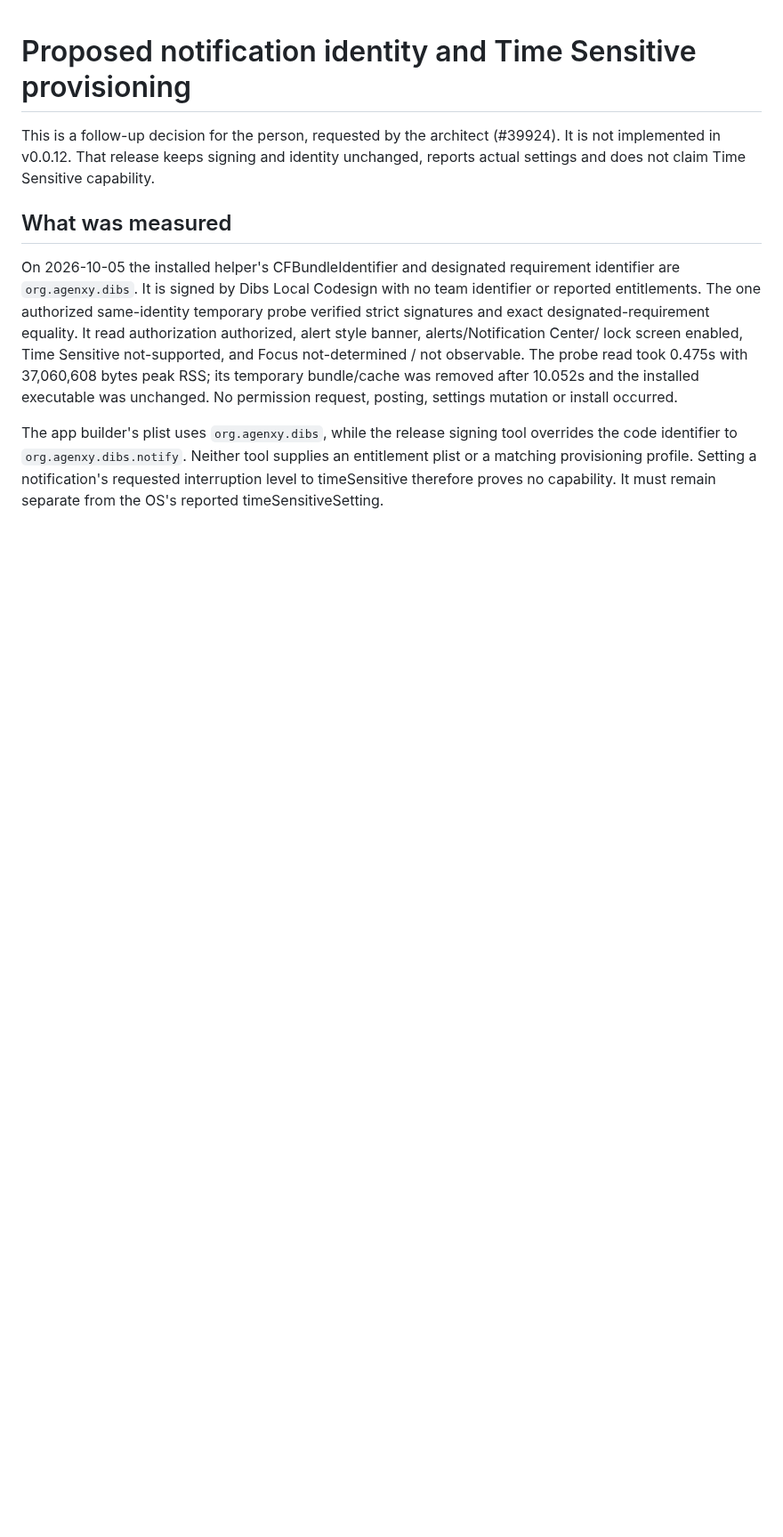
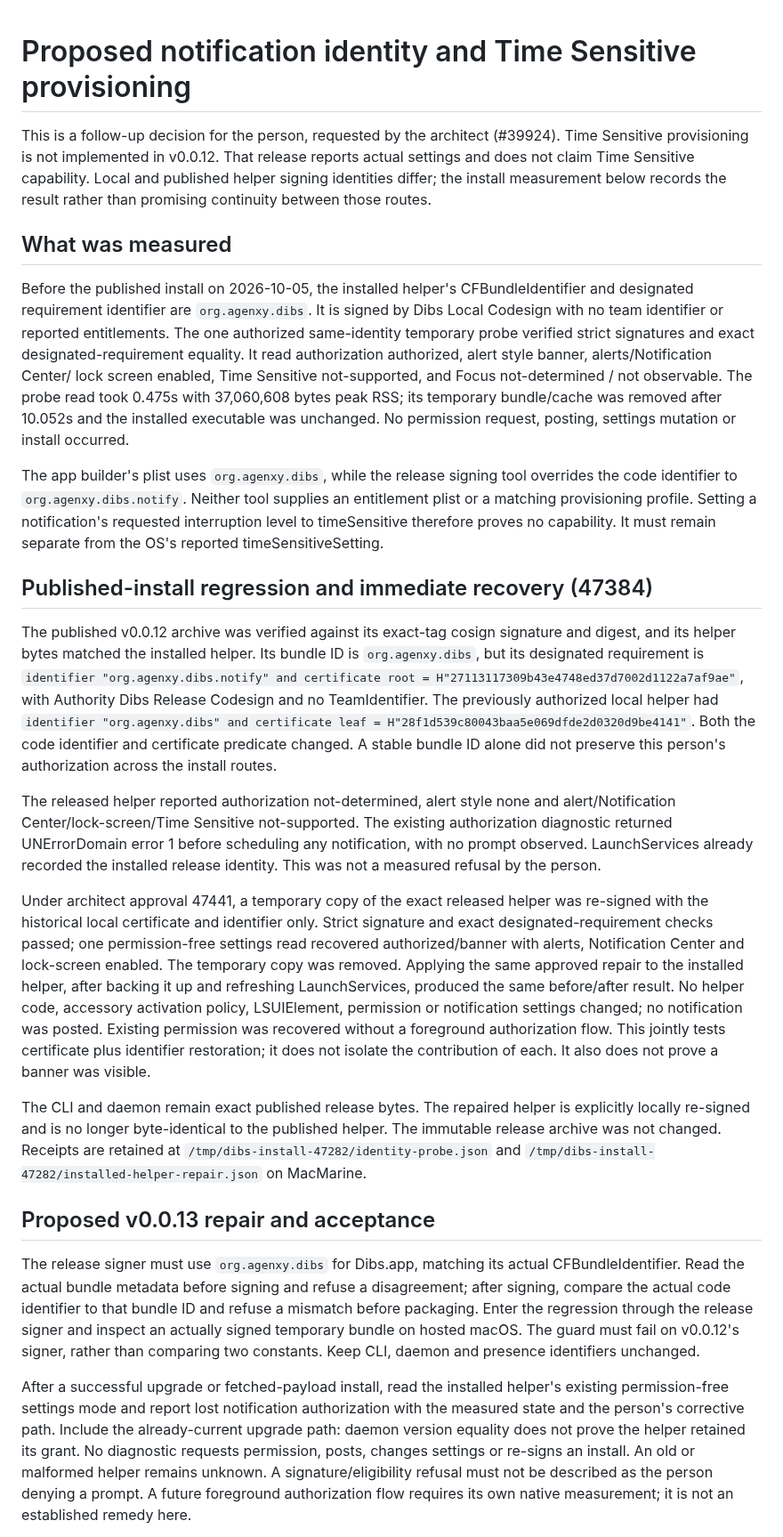
Before and after one commit to Agenxy/dibs, a Markdown page: docs/NOTIFICATION-PROVISIONING-DESIGN.md, the part around one of its changes. Shown at 89% size. Rendered like a GitHub page; blank space fills up the shorter version.

Commit message:
docs: record notifier install identity failure and repair proposal

```diff
--- a/docs/NOTIFICATION-PROVISIONING-DESIGN.md
+++ b/docs/NOTIFICATION-PROVISIONING-DESIGN.md
@@ -1,12 +1,14 @@
 # Proposed notification identity and Time Sensitive provisioning
 
 This is a follow-up decision for the person, requested by the architect (#39924).
-It is not implemented in v0.0.12. That release keeps signing and identity
-unchanged, reports actual settings and does not claim Time Sensitive capability.
+Time Sensitive provisioning is not implemented in v0.0.12. That release reports
+actual settings and does not claim Time Sensitive capability. Local and published
+helper signing identities differ; the install measurement below records the
+result rather than promising continuity between those routes.
 
 ## What was measured
 
-On 2026-10-05 the installed helper's CFBundleIdentifier and designated requirement
+Before the published install on 2026-10-05, the installed helper's CFBundleIdentifier and designated requirement
 identifier are `org.agenxy.dibs`. It is signed by Dibs Local Codesign with no team
 identifier or reported entitlements. The one authorized same-identity temporary
 probe verified strict signatures and exact designated-requirement equality. It
@@ -21,3 +23,59 @@ overrides the code identifier to `org.agenxy.dibs.notify`. Neither tool supplies
 an entitlement plist or a matching provisioning profile. Setting a notification's
 requested interruption level to timeSensitive therefore proves no capability.
 It must remain separate from the OS's reported timeSensitiveSetting.
+
+## Published-install regression and immediate recovery (47384)
+
+The published v0.0.12 archive was verified against its exact-tag cosign signature
+and digest, and its helper bytes matched the installed helper. Its bundle ID is
+`org.agenxy.dibs`, but its designated requirement is
+`identifier "org.agenxy.dibs.notify" and certificate root = H"27113117309b43e4748ed37d7002d1122a7af9ae"`,
+with Authority Dibs Release Codesign and no TeamIdentifier. The previously
+authorized local helper had
+`identifier "org.agenxy.dibs" and certificate leaf = H"28f1d539c80043baa5e069dfde2d0320d9be4141"`.
+Both the code identifier and certificate predicate changed. A stable bundle ID
+alone did not preserve this person's authorization across the install routes.
+
+The released helper reported authorization not-determined, alert style none and
+alert/Notification Center/lock-screen/Time Sensitive not-supported. The existing
+authorization diagnostic returned UNErrorDomain error 1 before scheduling any
+notification, with no prompt observed. LaunchServices already recorded the
+installed release identity. This was not a measured refusal by the person.
+
+Under architect approval 47441, a temporary copy of the exact released helper
+was re-signed with the historical local certificate and identifier only. Strict
+signature and exact designated-requirement checks passed; one permission-free
+settings read recovered authorized/banner with alerts, Notification Center and
+lock-screen enabled. The temporary copy was removed. Applying the same approved
+repair to the installed helper, after backing it up and refreshing LaunchServices,
+produced the same before/after result. No helper code, accessory activation policy,
+LSUIElement, permission or notification settings changed; no notification was
+posted. Existing permission was recovered without a foreground authorization flow.
+This jointly tests certificate plus identifier restoration; it does not isolate
+the contribution of each. It also does not prove a banner was visible.
+
+The CLI and daemon remain exact published release bytes. The repaired helper is
+explicitly locally re-signed and is no longer byte-identical to the published
+helper. The immutable release archive was not changed. Receipts are retained at
+`/tmp/dibs-install-47282/identity-probe.json` and
+`/tmp/dibs-install-47282/installed-helper-repair.json` on MacMarine.
+
+## Proposed v0.0.13 repair and acceptance
+
+The release signer must use `org.agenxy.dibs` for Dibs.app, matching its actual
+CFBundleIdentifier. Read the actual bundle metadata before signing and refuse
+a disagreement; after signing, compare the actual code identifier to that bundle
+ID and refuse a mismatch before packaging. Enter the regression through the
+release signer and inspect an actually signed temporary bundle on hosted macOS.
+The guard must fail on v0.0.12's signer, rather than comparing two constants.
+Keep CLI, daemon and presence identifiers unchanged.
+
+After a successful upgrade or fetched-payload install, read the installed helper's
+existing permission-free settings mode and report lost notification authorization
+with the measured state and the person's corrective path. Include the already-current
+upgrade path: daemon version equality does not prove the helper retained its grant.
+No diagnostic requests permission, posts, changes settings or re-signs an install.
+An old or malformed helper remains unknown. A signature/eligibility refusal must
+not be described as the person denying a prompt. A future foreground authorization
+flow requires its own native measurement; it is not an established remedy here.
+
```
Also changed, not shown: other parts of docs/NOTIFICATION-PROVISIONING-DESIGN.md (+17 -0 lines).
